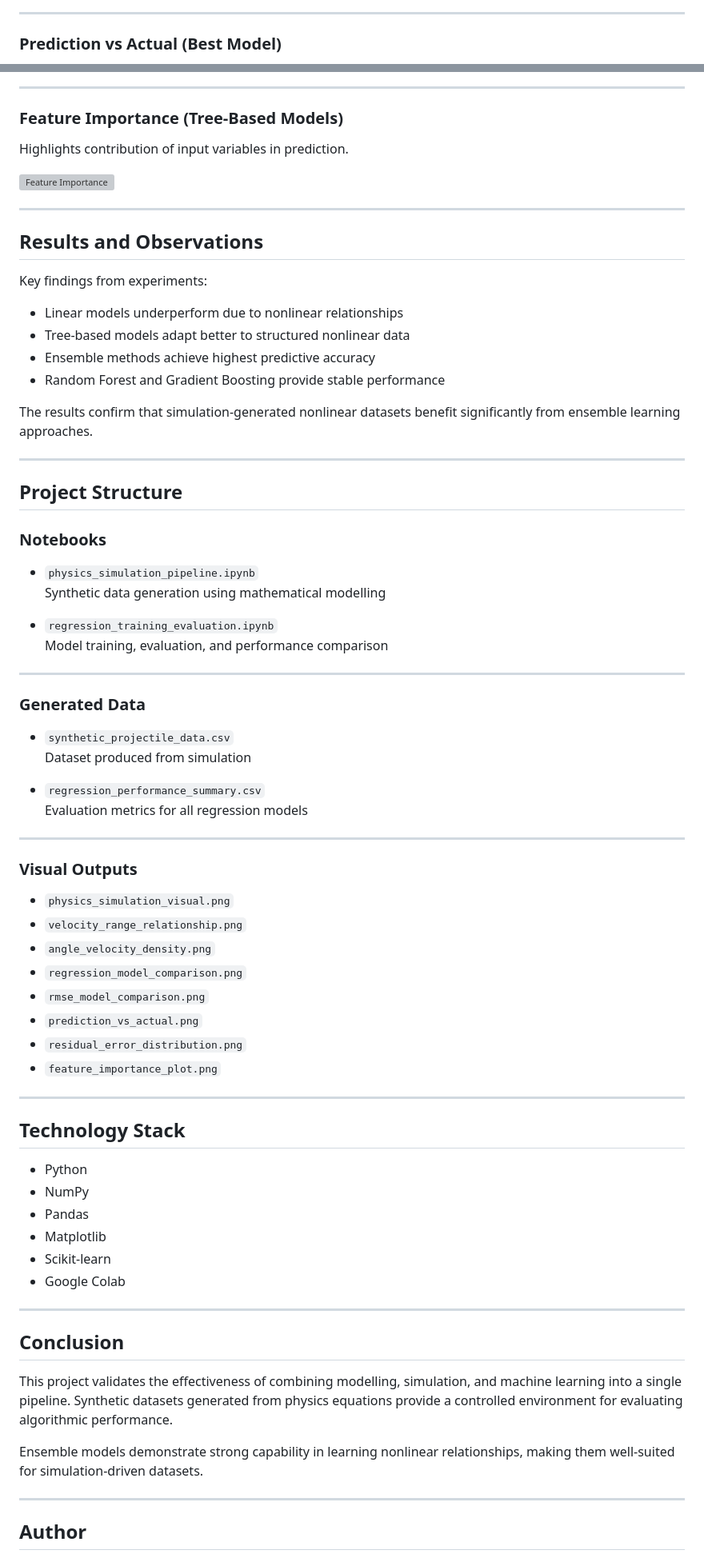
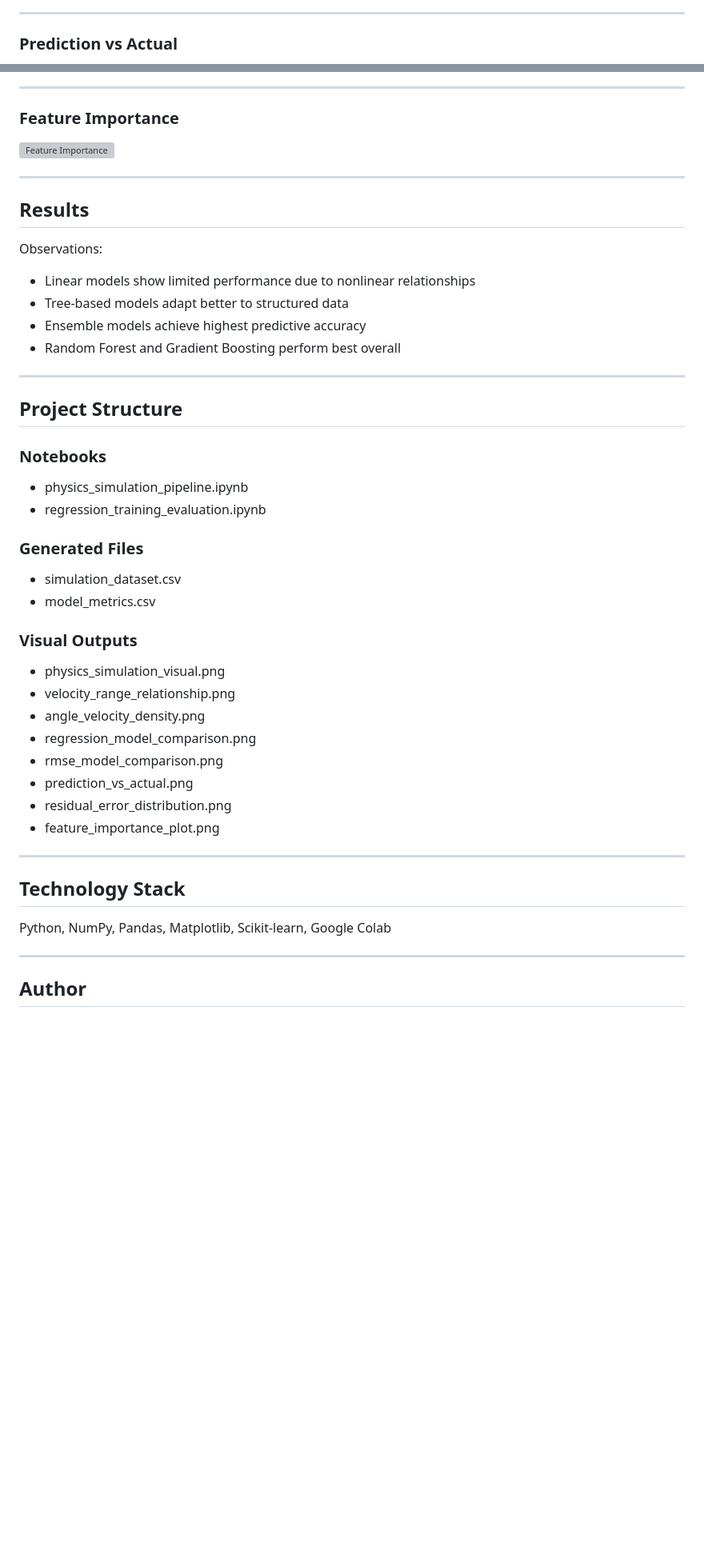
Before and after one commit to himayattiwana/UCS654-Predictive-Analytics-using-Statistics, a Markdown page: Assignment 6/README.md, 2 parts joined by grey strips. Shown at 80% size. Drawn GitHub-style; blank space fills up the shorter version; grey boxes are pictures that could not be loaded.

```diff
--- a/Assignment 6/README.md
+++ b/Assignment 6/README.md
@@ -142,5 +137,5 @@ Measures prediction error magnitude.
 
 ---
 
-### Prediction vs Actual (Best Model)
+### Prediction vs Actual
 
@@ -158,78 +149,48 @@ Shows error dispersion across predictions.
 
 ---
 
-### Feature Importance (Tree-Based Models)
-
-Highlights contribution of input variables in prediction.
+### Feature Importance
 
 ![Feature Importance](feature_importance_plot.png)
 
 ---
 
-## Results and Observations
+## Results
 
-Key findings from experiments:
+Observations:
 
-- Linear models underperform due to nonlinear relationships
-- Tree-based models adapt better to structured nonlinear data
-- Ensemble methods achieve highest predictive accuracy
-- Random Forest and Gradient Boosting provide stable performance
-
-The results confirm that simulation-generated nonlinear datasets benefit significantly from ensemble learning approaches.
+- Linear models show limited performance due to nonlinear relationships
+- Tree-based models adapt better to structured data
+- Ensemble models achieve highest predictive accuracy
+- Random Forest and Gradient Boosting perform best overall
 
 ---
 
 ## Project Structure
 
 ### Notebooks
+- physics_simulation_pipeline.ipynb
+- regression_training_evaluation.ipynb
 
-- `physics_simulation_pipeline.ipynb`
-  Synthetic data generation using mathematical modelling
-
-- `regression_training_evaluation.ipynb`
-  Model training, evaluation, and performance comparison
-
----
-
-### Generated Data
-
-- `synthetic_projectile_data.csv`
-  Dataset produced from simulation
-
-- `regression_performance_summary.csv`
-  Evaluation metrics for all regression models
-
----
+### Generated Files
+- simulation_dataset.csv
+- model_metrics.csv
 
 ### Visual Outputs
-
-- `physics_simulation_visual.png`
-- `velocity_range_relationship.png`
-- `angle_velocity_density.png`
-- `regression_model_comparison.png`
-- `rmse_model_comparison.png`
-- `prediction_vs_actual.png`
-- `residual_error_distribution.png`
-- `feature_importance_plot.png`
+- physics_simulation_visual.png
+- velocity_range_relationship.png
+- angle_velocity_density.png
+- regression_model_comparison.png
+- rmse_model_comparison.png
+- prediction_vs_actual.png
+- residual_error_distribution.png
+- feature_importance_plot.png
 
 ---
 
 ## Technology Stack
 
-- Python
-- NumPy
-- Pandas
-- Matplotlib
-- Scikit-learn
-- Google Colab
-
----
-
-## Conclusion
-
-This project validates the effectiveness of combining modelling, simulation, and machine learning into a single pipeline. Synthetic datasets generated from physics equations provide a controlled environment for evaluating algorithmic performance.
-
-Ensemble models demonstrate strong capability in learning nonlinear relationships, making them well-suited for simulation-driven datasets.
+Python, NumPy, Pandas, Matplotlib, Scikit-learn, Google Colab
 
 ---
 
```
Also changed, not shown: other parts of Assignment 6/README.md (+39 -48 lines).
